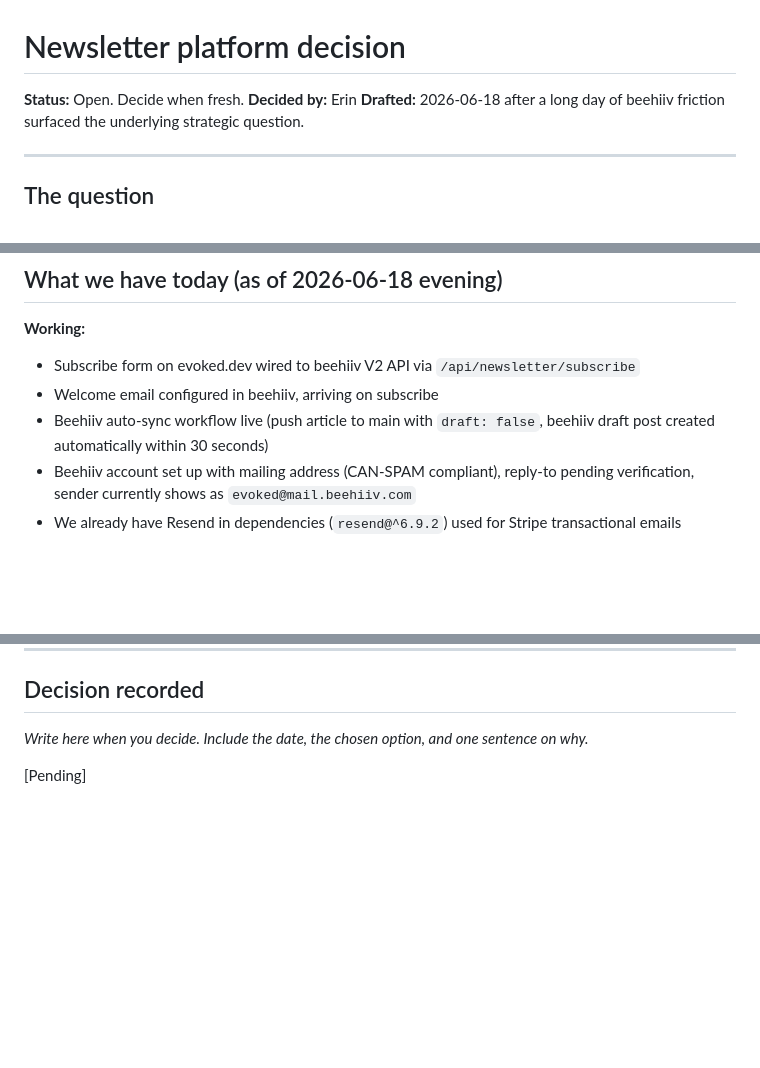
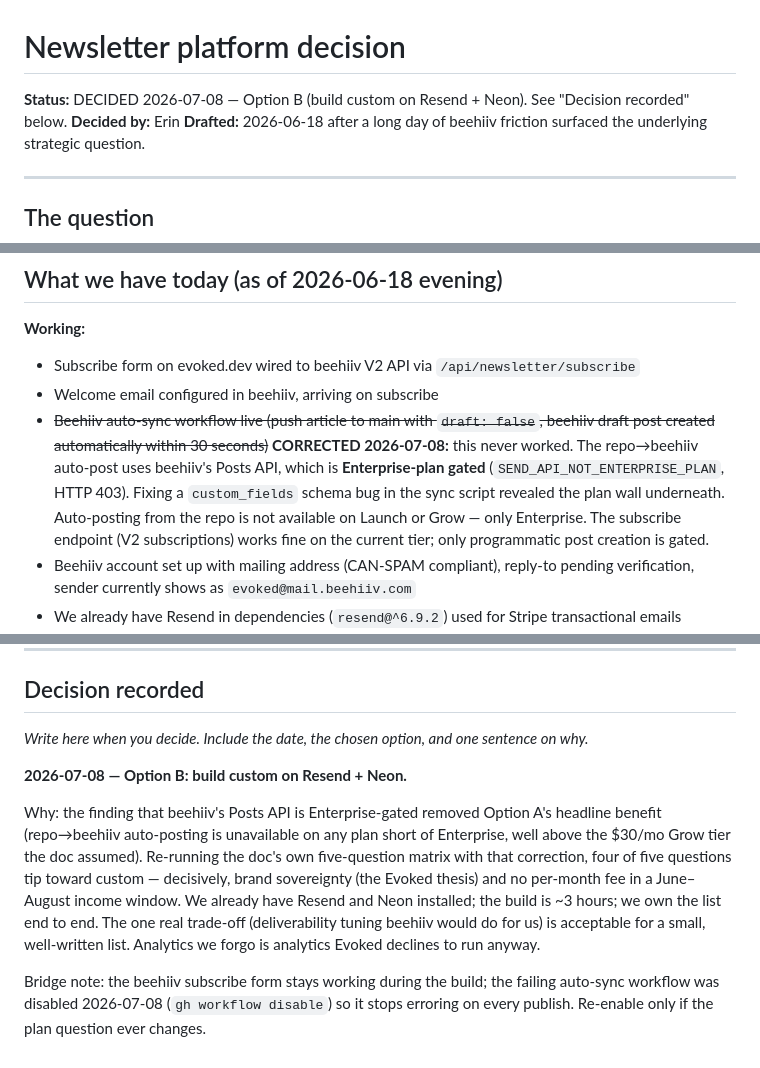
Before and after one commit to lowkey-divine/evoked-dev, a Markdown page: docs/decisions/newsletter-platform.md, 3 parts joined by grey strips. GitHub-like rendering; blank space fills up the shorter version.

Commit message:
Decide #53: Option B (build custom on Resend + Neon)
Record the newsletter-platform decision and correct a false substrate
claim: the doc listed beehiiv auto-sync as 'working', but the Posts API
is Enterprise-plan gated (403 SEND_API_NOT_ENTERPRISE_PLAN) — it never
worked on Launch/Grow. That finding removed Option A's headline benefit;
four of five matrix questions tip custom. Build ~3 hrs, $0/mo, own the list.

Co-Authored-By: Claude Opus 4.8 (1M context) <noreply@anthropic.com>

```diff
--- a/docs/decisions/newsletter-platform.md
+++ b/docs/decisions/newsletter-platform.md
@@ -1,6 +1,6 @@
 # Newsletter platform decision
 
-**Status:** Open. Decide when fresh.
+**Status:** DECIDED 2026-07-08 — Option B (build custom on Resend + Neon). See "Decision recorded" below.
 **Decided by:** Erin
 **Drafted:** 2026-06-18 after a long day of beehiiv friction surfaced the underlying strategic question.
 
@@ -19,7 +19,7 @@ A third option is the hybrid: keep beehiiv as the primary sender but maintain ou
 **Working:**
 - Subscribe form on evoked.dev wired to beehiiv V2 API via `/api/newsletter/subscribe`
 - Welcome email configured in beehiiv, arriving on subscribe
-- Beehiiv auto-sync workflow live (push article to main with `draft: false`, beehiiv draft post created automatically within 30 seconds)
+- ~~Beehiiv auto-sync workflow live (push article to main with `draft: false`, beehiiv draft post created automatically within 30 seconds)~~ **CORRECTED 2026-07-08:** this never worked. The repo→beehiiv auto-post uses beehiiv's Posts API, which is **Enterprise-plan gated** (`SEND_API_NOT_ENTERPRISE_PLAN`, HTTP 403). Fixing a `custom_fields` schema bug in the sync script revealed the plan wall underneath. Auto-posting from the repo is not available on Launch or Grow — only Enterprise. The subscribe endpoint (V2 subscriptions) works fine on the current tier; only programmatic post creation is gated.
 - Beehiiv account set up with mailing address (CAN-SPAM compliant), reply-to pending verification, sender currently shows as `evoked@mail.beehiiv.com`
 - We already have Resend in dependencies (`resend@^6.9.2`) used for Stripe transactional emails
 - We already have Neon Postgres (`@neondatabase/serverless`) used for sovereignty submissions
@@ -197,4 +197,8 @@ You do not have to do all three phases on day one. Phase 1 alone is enough to st
 
 *Write here when you decide. Include the date, the chosen option, and one sentence on why.*
 
-[Pending]
+**2026-07-08 — Option B: build custom on Resend + Neon.**
+
+Why: the finding that beehiiv's Posts API is Enterprise-gated removed Option A's headline benefit (repo→beehiiv auto-posting is unavailable on any plan short of Enterprise, well above the $30/mo Grow tier the doc assumed). Re-running the doc's own five-question matrix with that correction, four of five questions tip toward custom — decisively, brand sovereignty (the Evoked thesis) and no per-month fee in a June–August income window. We already have Resend and Neon installed; the build is ~3 hours; we own the list end to end. The one real trade-off (deliverability tuning beehiiv would do for us) is acceptable for a small, well-written list. Analytics we forgo is analytics Evoked declines to run anyway.
+
+Bridge note: the beehiiv subscribe form stays working during the build; the failing auto-sync workflow was disabled 2026-07-08 (`gh workflow disable`) so it stops erroring on every publish. Re-enable only if the plan question ever changes.
```
